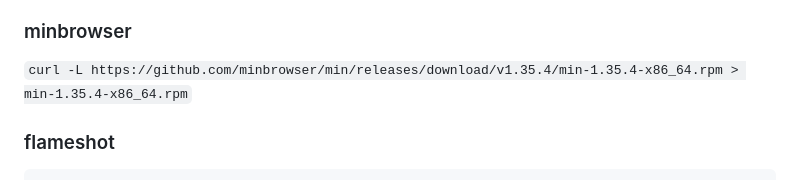
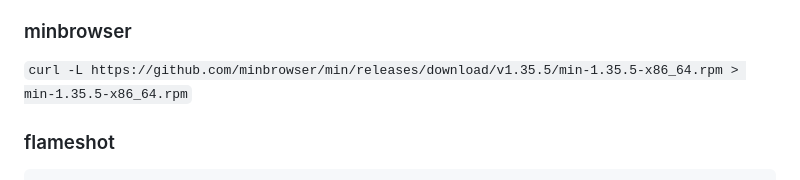
Before and after one commit to 37cut/37cut.github.io, a Markdown page: files/fedora/readme.md, the part around the change. GitHub-like rendering.

````diff
--- a/files/fedora/readme.md
+++ b/files/fedora/readme.md
@@ -156,7 +156,7 @@ Remove _0 (so it is named Xsetup, of course you can use other name)<br>
 Then rename Xsetup_0 where it located in the same directory.
 
 ### minbrowser
-`curl -L https://github.com/minbrowser/min/releases/download/v1.35.4/min-1.35.4-x86_64.rpm > min-1.35.4-x86_64.rpm`
+`curl -L https://github.com/minbrowser/min/releases/download/v1.35.5/min-1.35.5-x86_64.rpm > min-1.35.5-x86_64.rpm`
 
 ### flameshot
 ```shell
````
